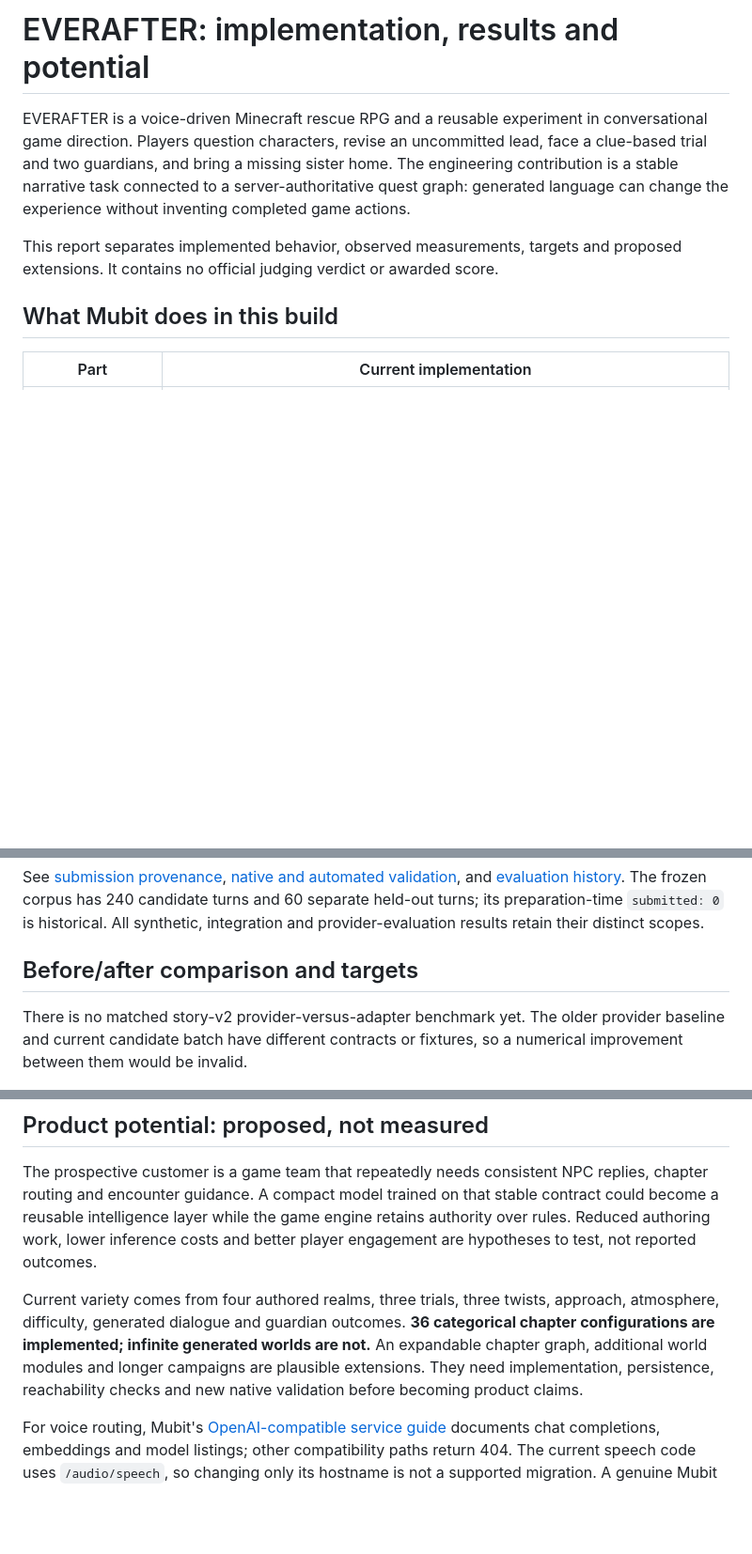
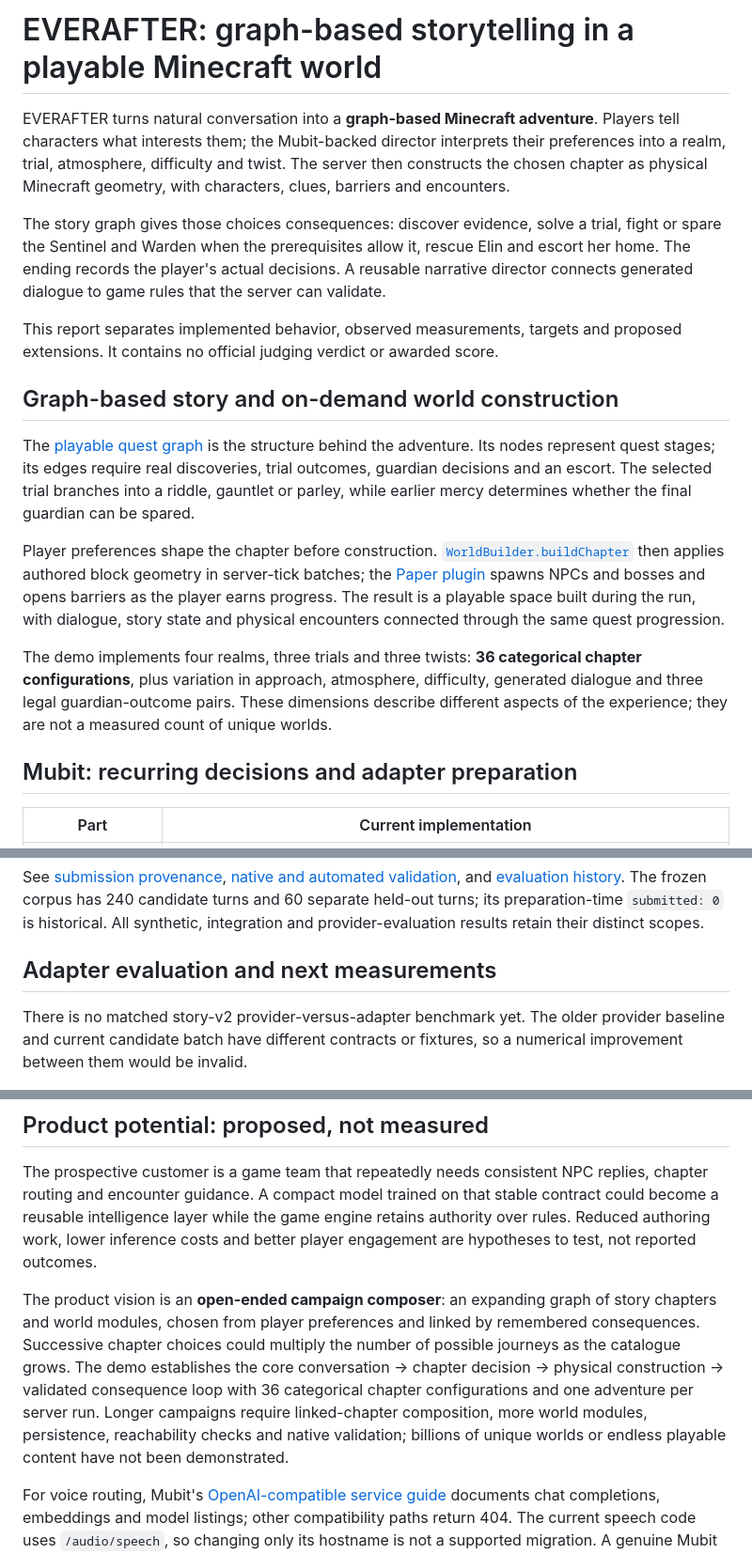
Before and after one commit to anshulyadav1976/mubit-hackathon, a Markdown page: docs/submission-evidence.md, 3 parts joined by grey strips. Shown at 94% size. Drawn GitHub-style; blank space fills up the shorter version.

```diff
--- a/docs/submission-evidence.md
+++ b/docs/submission-evidence.md
@@ -1,10 +1,20 @@
-# EVERAFTER: implementation, results and potential
+# EVERAFTER: graph-based storytelling in a playable Minecraft world
 
-EVERAFTER is a voice-driven Minecraft rescue RPG and a reusable experiment in conversational game direction. Players question characters, revise an uncommitted lead, face a clue-based trial and two guardians, and bring a missing sister home. The engineering contribution is a stable narrative task connected to a server-authoritative quest graph: generated language can change the experience without inventing completed game actions.
+EVERAFTER turns natural conversation into a **graph-based Minecraft adventure**. Players tell characters what interests them; the Mubit-backed director interprets their preferences into a realm, trial, atmosphere, difficulty and twist. The server then constructs the chosen chapter as physical Minecraft geometry, with characters, clues, barriers and encounters.
+
+The story graph gives those choices consequences: discover evidence, solve a trial, fight or spare the Sentinel and Warden when the prerequisites allow it, rescue Elin and escort her home. The ending records the player's actual decisions. A reusable narrative director connects generated dialogue to game rules that the server can validate.
 
 This report separates implemented behavior, observed measurements, targets and proposed extensions. It contains no official judging verdict or awarded score.
 
-## What Mubit does in this build
+## Graph-based story and on-demand world construction
+
+The [playable quest graph](quest-graph.md) is the structure behind the adventure. Its nodes represent quest stages; its edges require real discoveries, trial outcomes, guardian decisions and an escort. The selected trial branches into a riddle, gauntlet or parley, while earlier mercy determines whether the final guardian can be spared.
+
+Player preferences shape the chapter before construction. [`WorldBuilder.buildChapter`](../plugin/src/main/java/ai/everafter/WorldBuilder.java) then applies authored block geometry in server-tick batches; the [Paper plugin](../plugin/src/main/java/ai/everafter/EverafterPlugin.java) spawns NPCs and bosses and opens barriers as the player earns progress. The result is a playable space built during the run, with dialogue, story state and physical encounters connected through the same quest progression.
+
+The demo implements four realms, three trials and three twists: **36 categorical chapter configurations**, plus variation in approach, atmosphere, difficulty, generated dialogue and three legal guardian-outcome pairs. These dimensions describe different aspects of the experience; they are not a measured count of unique worlds.
+
+## Mubit: recurring decisions and adapter preparation
 
 | Part | Current implementation |
 |---|---|
@@ -33,7 +43,7 @@ The source is [director.mjs](../director/director.mjs), [prompt.mjs](../director
 
 See [submission provenance](story-v2-submission.md), [native and automated validation](story-v2-validation.md), and [evaluation history](evaluation.md). The frozen corpus has 240 candidate turns and 60 separate held-out turns; its preparation-time `submitted: 0` is historical. All synthetic, integration and provider-evaluation results retain their distinct scopes.
 
-## Before/after comparison and targets
+## Adapter evaluation and next measurements
 
 There is no matched story-v2 provider-versus-adapter benchmark yet. The older provider baseline and current candidate batch have different contracts or fixtures, so a numerical improvement between them would be invalid.
 
@@ -67,7 +77,7 @@ The [official brief](https://luma.com/nightshift-london) names three tracks and
 
 The prospective customer is a game team that repeatedly needs consistent NPC replies, chapter routing and encounter guidance. A compact model trained on that stable contract could become a reusable intelligence layer while the game engine retains authority over rules. Reduced authoring work, lower inference costs and better player engagement are hypotheses to test, not reported outcomes.
 
-Current variety comes from four authored realms, three trials, three twists, approach, atmosphere, difficulty, generated dialogue and guardian outcomes. **36 categorical chapter configurations are implemented; infinite generated worlds are not.** An expandable chapter graph, additional world modules and longer campaigns are plausible extensions. They need implementation, persistence, reachability checks and new native validation before becoming product claims.
+The product vision is an **open-ended campaign composer**: an expanding graph of story chapters and world modules, chosen from player preferences and linked by remembered consequences. Successive chapter choices could multiply the number of possible journeys as the catalogue grows. The demo establishes the core conversation → chapter decision → physical construction → validated consequence loop with 36 categorical chapter configurations and one adventure per server run. Longer campaigns require linked-chapter composition, more world modules, persistence, reachability checks and native validation; billions of unique worlds or endless playable content have not been demonstrated.
 
 For voice routing, Mubit's [OpenAI-compatible service guide](https://docs.mubit.ai/guides/openai-compatible) documents chat completions, embeddings and model listings; other compatibility paths return 404. The current speech code uses `/audio/speech`, so changing only its hostname is not a supported migration. A genuine Mubit audio integration needs a supported audio route, suitable provider access and a recorded audio check. It would still need accurate upstream model attribution. The event's all-LLM-calls routing requirement should not be represented as proven for the current direct hosted speech path.
 
```
Also changed, not shown: README.md (+13 -3 lines), docs/judging.md (+7 -7 lines).
